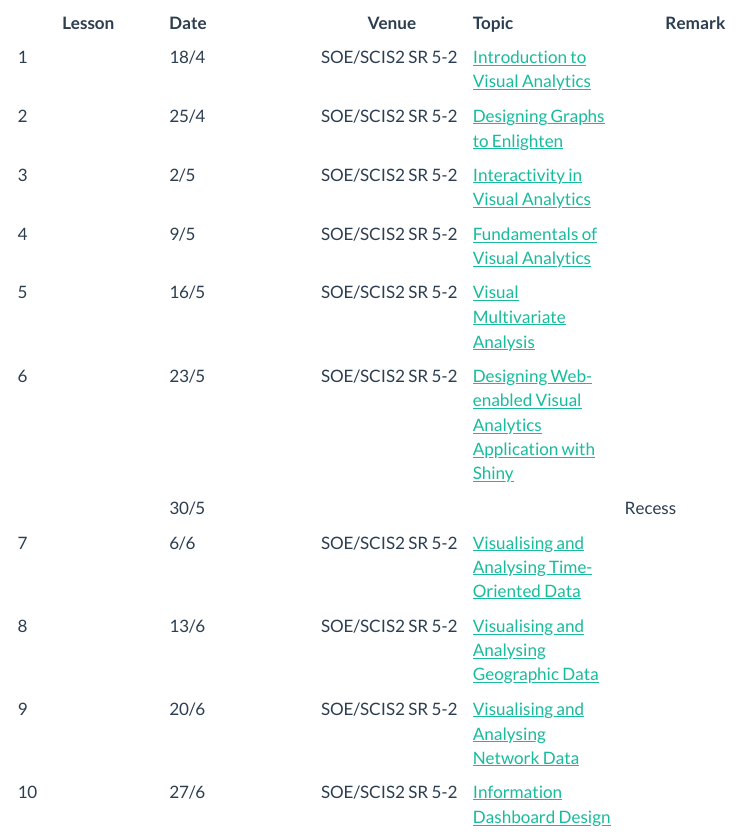
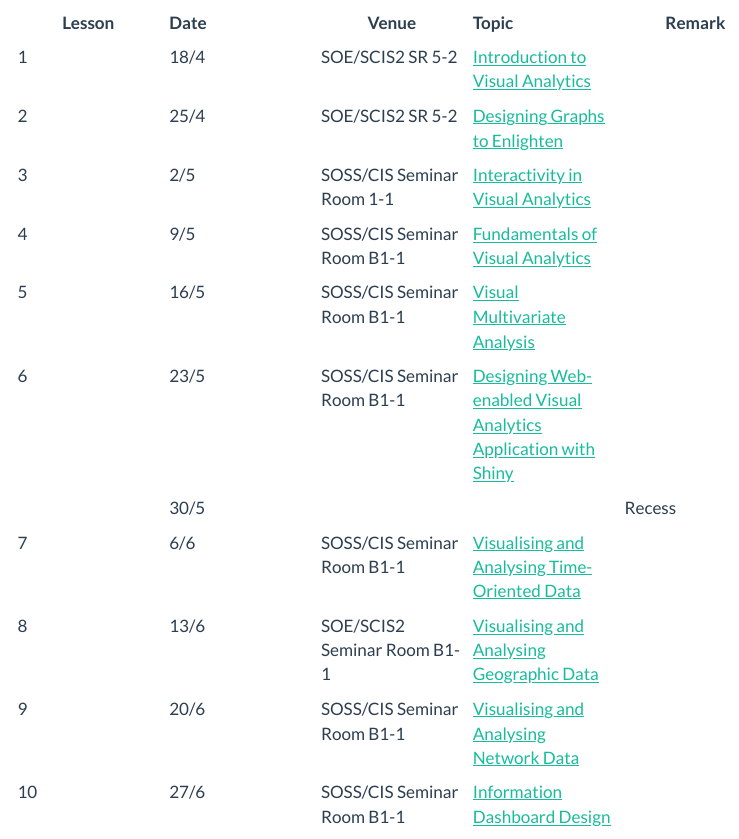
Before and after one commit to tskam/ISSS608-AY2025-26Apr, a Quarto document (lesson.qmd): the page in a window 1100 px wide, from 100 px down. Rendered offline with R 4.5, knitr and Pandoc in place of Quarto, with nearby package versions; menus at the side of the page are left out.

Commit message:
Commit after revising the weekly lesson venue.

```diff
--- a/lesson.qmd
+++ b/lesson.qmd
@@ -11,13 +11,13 @@ editor: visual
 |---------------|:--------------|---------------|:--------------|---------------|
 | 1 | 18/4 | SOE/SCIS2 SR 5-2 | [Introduction to Visual Analytics](outline/Lesson01_outline.html) |  |
 | 2 | 25/4 | SOE/SCIS2 SR 5-2 | [Designing Graphs to Enlighten](outline/Lesson02_outline.html) |  |
-| 3 | 2/5 | SOE/SCIS2 SR 5-2 | [Interactivity in Visual Analytics](outline/Lesson03_outline.html) |  |
-| 4 | 9/5 | SOE/SCIS2 SR 5-2 | [Fundamentals of Visual Analytics](outline/Lesson04_outline.html) |  |
-| 5 | 16/5 | SOE/SCIS2 SR 5-2 | [Visual Multivariate Analysis](outline/Lesson05_outline.html) |  |
-| 6 | 23/5 | SOE/SCIS2 SR 5-2 | [Designing Web-enabled Visual Analytics Application with Shiny](outline/Lesson06_outline.html) |  |
+| 3 | 2/5 | SOSS/CIS Seminar Room 1-1 | [Interactivity in Visual Analytics](outline/Lesson03_outline.html) |  |
+| 4 | 9/5 | SOSS/CIS Seminar Room B1-1 | [Fundamentals of Visual Analytics](outline/Lesson04_outline.html) |  |
+| 5 | 16/5 | SOSS/CIS Seminar Room B1-1 | [Visual Multivariate Analysis](outline/Lesson05_outline.html) |  |
+| 6 | 23/5 | SOSS/CIS Seminar Room B1-1 | [Designing Web-enabled Visual Analytics Application with Shiny](outline/Lesson06_outline.html) |  |
 |  | 30/5 |  |  | Recess |
-| 7 | 6/6 | SOE/SCIS2 SR 5-2 | [Visualising and Analysing Time-Oriented Data](outline/Lesson07_outline.html) |  |
-| 8 | 13/6 | SOE/SCIS2 SR 5-2 | [Visualising and Analysing Geographic Data](outline/Lesson08_outline.html) |  |
-| 9 | 20/6 | SOE/SCIS2 SR 5-2 | [Visualising and Analysing Network Data](outline/Lesson09_outline.html) |  |
-| 10 | 27/6 | SOE/SCIS2 SR 5-2 | [Information Dashboard Design](outline/Lesson10_outline.html) |  |
+| 7 | 6/6 | SOSS/CIS Seminar Room B1-1 | [Visualising and Analysing Time-Oriented Data](outline/Lesson07_outline.html) |  |
+| 8 | 13/6 | SOE/SCIS2 Seminar Room B1-1 | [Visualising and Analysing Geographic Data](outline/Lesson08_outline.html) |  |
+| 9 | 20/6 | SOSS/CIS Seminar Room B1-1 | [Visualising and Analysing Network Data](outline/Lesson09_outline.html) |  |
+| 10 | 27/6 | SOSS/CIS Seminar Room B1-1 | [Information Dashboard Design](outline/Lesson10_outline.html) |  |
 | 11 | 4/7 | TBC | Poster Presentation | VA Project due 5th July 2026 |
```
Also changed, not shown: lesson/Lesson01/Lesson01-VAA.qmd (+1 -1 lines), 4 other files.
